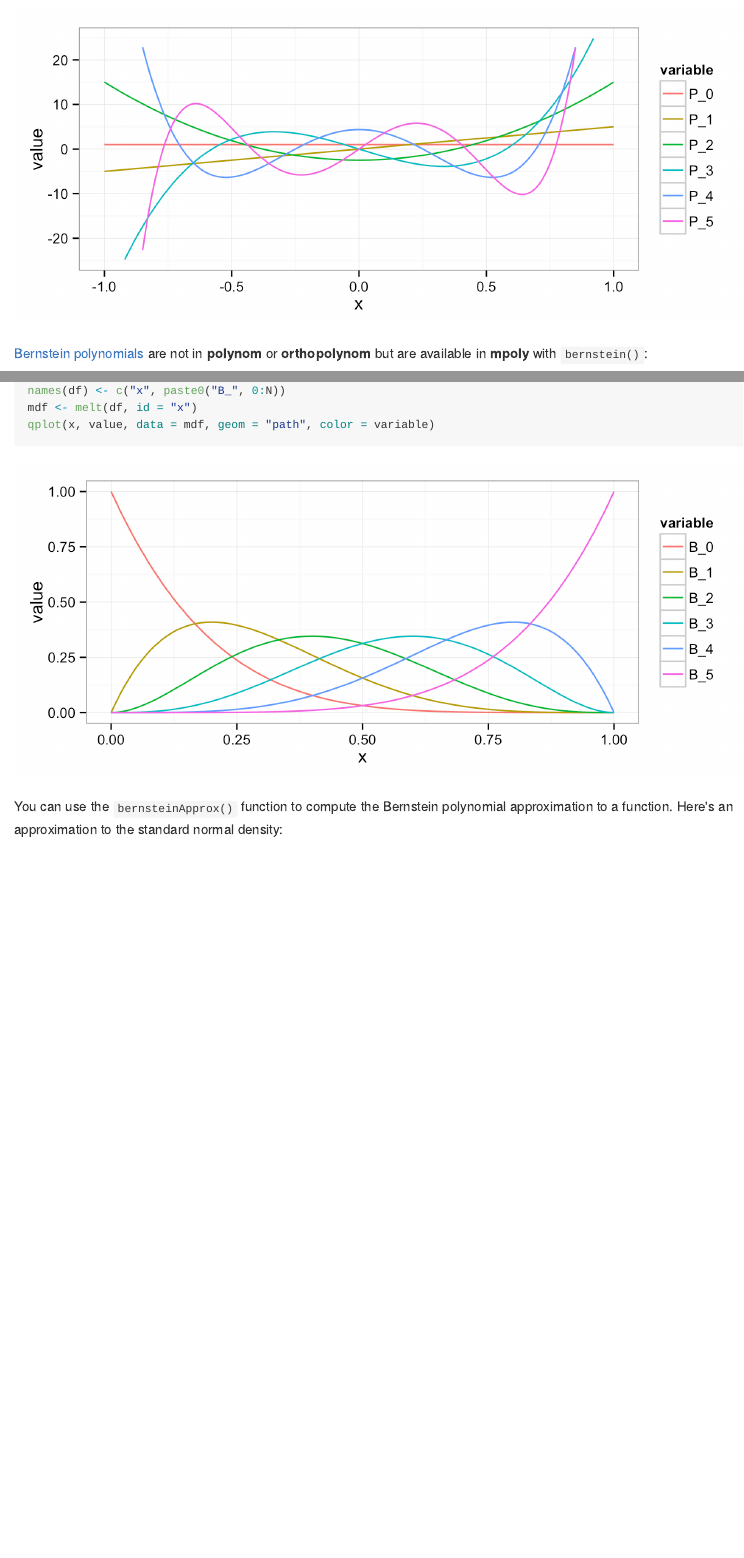
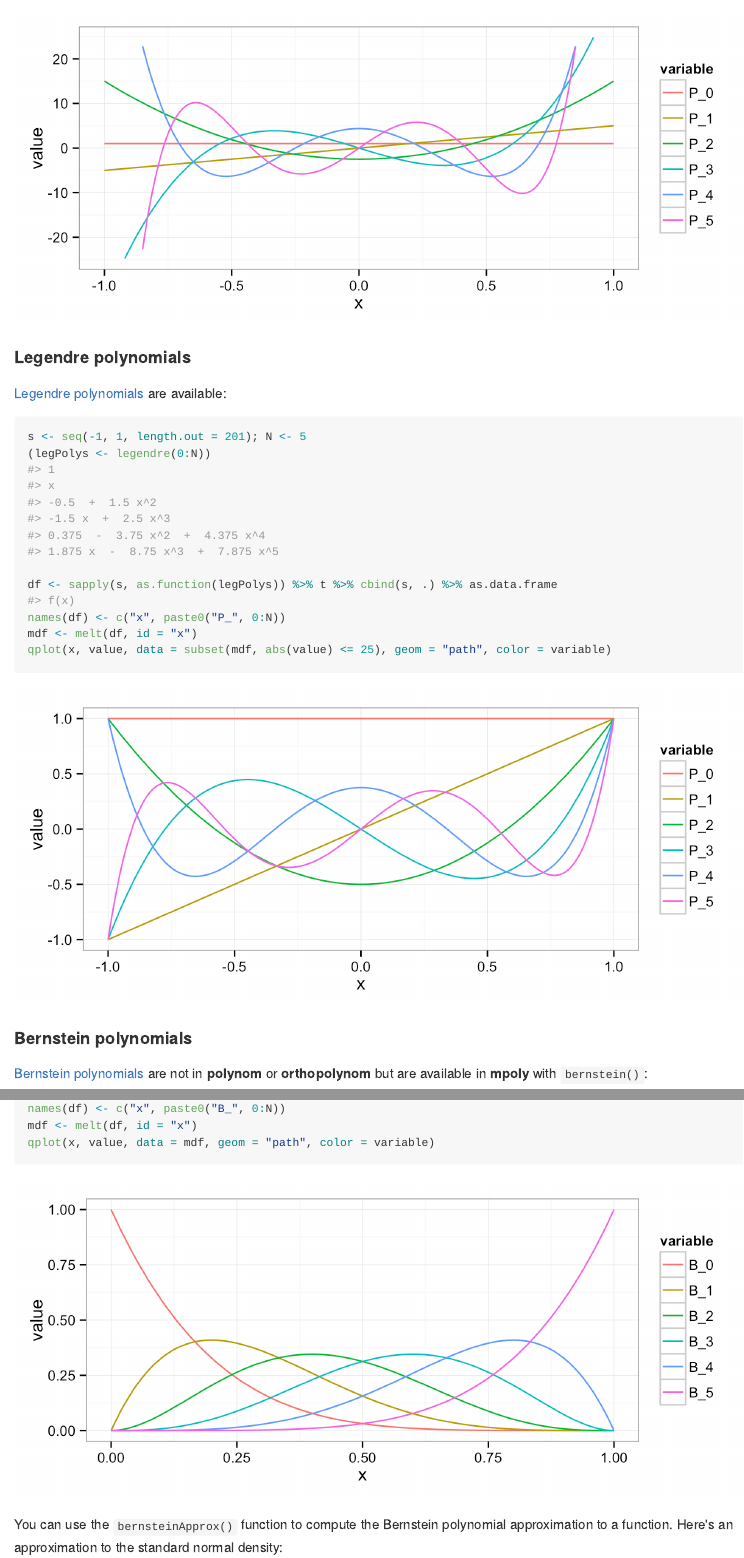
Before and after one commit to dkahle/mpoly, an R Markdown document (README.Rmd): the page in a window 1100 px wide, from 5680 px down before the commit and from 5810 px down after it, and a second part further down, joined at a grey line. The pictures show the output file README.md that the author committed with the source, drawn offline in the style of GitHub.

Commit message:
readme: special polynomials + legendre

````diff
--- a/README.Rmd
+++ b/README.Rmd
@@ -138,7 +144,20 @@ mdf <- melt(df, id = "x")
 qplot(x, value, data = subset(mdf, abs(value) <= 25), geom = "path", color = variable)
 ```
 
+#### Legendre polynomials
 
+[Legendre polynomials](http://en.wikipedia.org/wiki/Legendre_polynomials) are available:
+```{r, fig.height=3}
+s <- seq(-1, 1, length.out = 201); N <- 5
+(legPolys <- legendre(0:N))
+
+df <- sapply(s, as.function(legPolys)) %>% t %>% cbind(s, .) %>% as.data.frame
+names(df) <- c("x", paste0("P_", 0:N))
+mdf <- melt(df, id = "x")
+qplot(x, value, data = subset(mdf, abs(value) <= 25), geom = "path", color = variable)
+```
+
+#### Bernstein polynomials
 
 [Bernstein polynomials](http://en.wikipedia.org/wiki/Bernstein_polynomial) are not in __polynom__ or __orthopolynom__ but are available in __mpoly__ with `bernstein()`:
 ```{r, fig.height=3}
````
Also changed, not shown: README-unnamed-chunk-13-1.png, README-unnamed-chunk-14-1.png, README-unnamed-chunk-15-1.png, README-unnamed-chunk-17-1.png, README-unnamed-chunk-18-1.png, README-unnamed-chunk-19-1.png, README-unnamed-chunk-20-1.png (added), README.md, README.Rmd (10 more changed lines).
